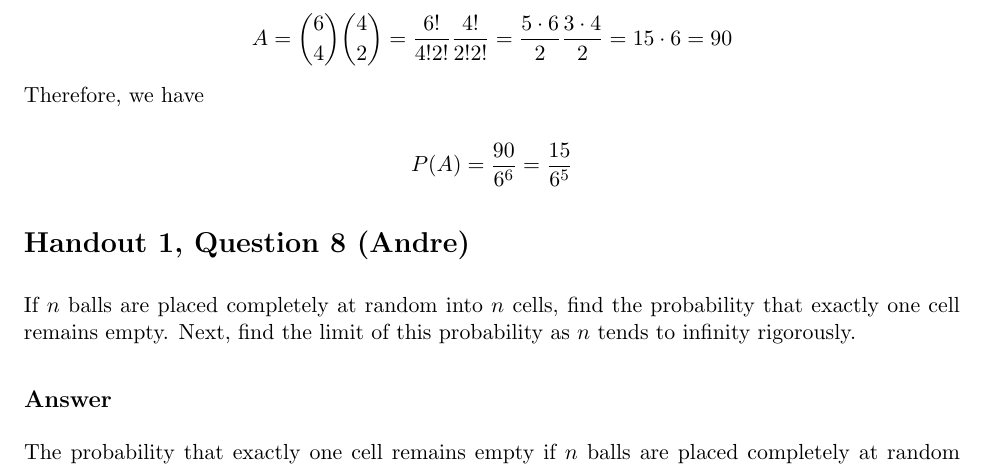
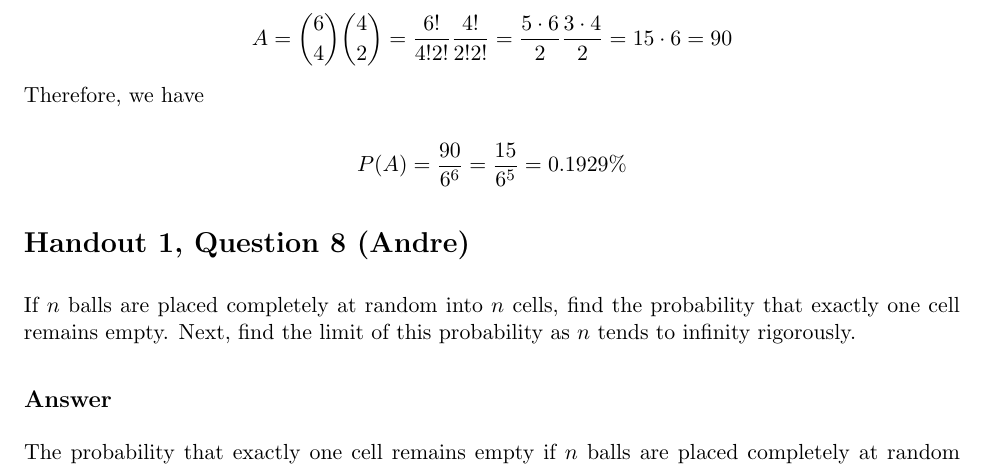
Before and after one commit to DNibs/ma519-hw1, a LaTeX problem sheet (hw1.tex): part of page 1 of 12, cut so that both start at the same text. Compiled offline with pdfLaTeX.

Commit message:
added final percentage to p1

```diff
--- a/hw1.tex
+++ b/hw1.tex
@@ -44,7 +44,7 @@ A = \binom{6}{4} \binom{4}{2} = \frac{6!}{4! 2!} \frac{4!}{2! 2!}
 Therefore, we have
 
 \[
-P(A) = \frac{90}{6^6} = \frac{15}{6^5}
+P(A) = \frac{90}{6^6} = \frac{15}{6^5} = 0.1929\%
 \]
 
 
```
Also changed, not shown: hw1.pdf.
